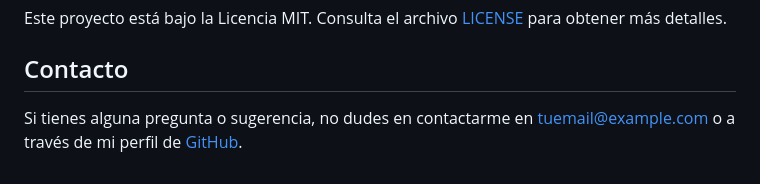
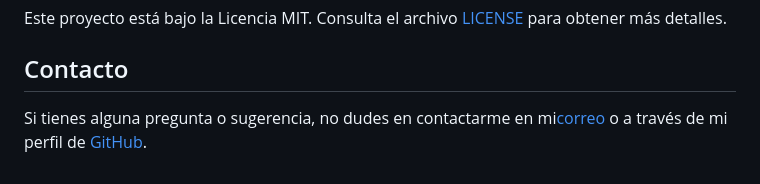
Before and after one commit to Dani-Ps/Despliegue, a Markdown page: despliegue_U1T1_dps/README.md, the part around the change. Drawn GitHub-style.

Commit message:
Fixing Contact 2.0

```diff
--- a/despliegue_U1T1_dps/README.md
+++ b/despliegue_U1T1_dps/README.md
@@ -102,4 +102,4 @@ Este proyecto está bajo la Licencia MIT. Consulta el archivo [LICENSE](LICENSE)
 
 ## Contacto
 
-Si tienes alguna pregunta o sugerencia, no dudes en contactarme en [tuemail@example.com](dperser837@g.educaand.es) o a través de mi perfil de [GitHub](https://github.com/Dani-Ps).
+Si tienes alguna pregunta o sugerencia, no dudes en contactarme en mi[correo](dperser837@g.educaand.es) o a través de mi perfil de [GitHub](https://github.com/Dani-Ps).
```
